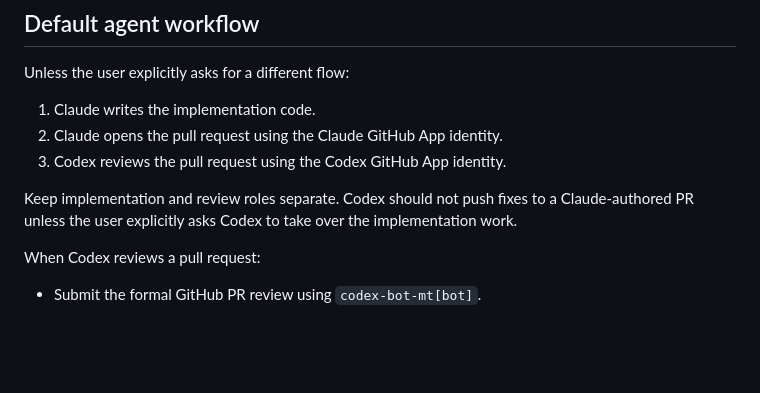
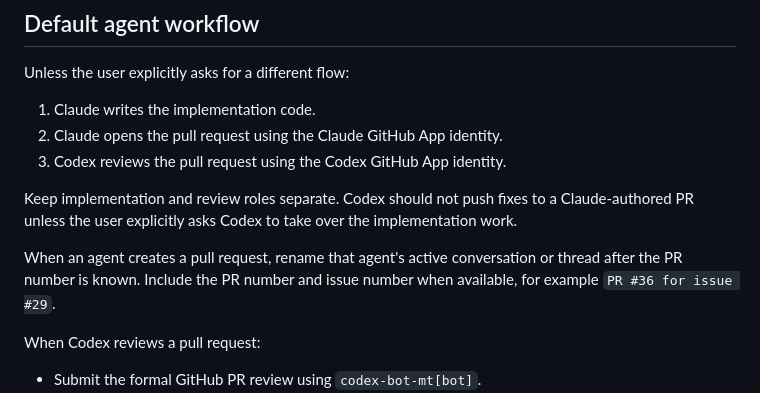
Before and after one commit to michaeltorbert/spaces-manager, a Markdown page: AGENTS.md, the part around the change. GitHub-like rendering; blank space fills up the shorter version.

Commit message:
Document PR thread naming workflow

```diff
--- a/AGENTS.md
+++ b/AGENTS.md
@@ -37,6 +37,10 @@ Unless the user explicitly asks for a different flow:
 Keep implementation and review roles separate. Codex should not push fixes to a
 Claude-authored PR unless the user explicitly asks Codex to take over the
 implementation work.
+
+When an agent creates a pull request, rename that agent's active conversation
+or thread after the PR number is known. Include the PR number and issue number
+when available, for example `PR #36 for issue #29`.
 
 When Codex reviews a pull request:
 - Submit the formal GitHub PR review using `codex-bot-mt[bot]`.
```
